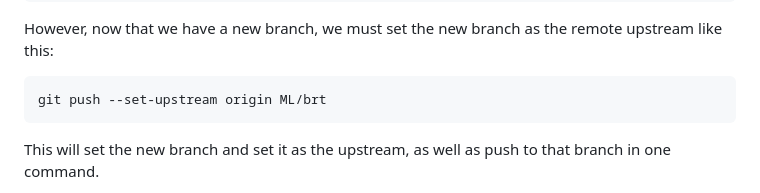
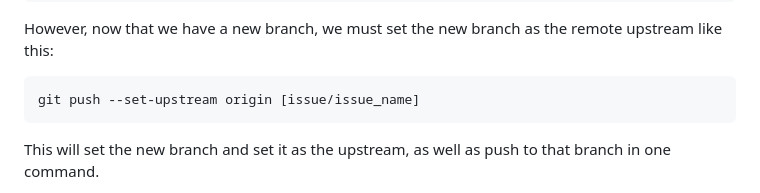
Before and after one commit to PrismaticFlame/qec_decoder_transformer, a Markdown page: README.md, the part around the change. Rendered like a GitHub page.

````diff
--- a/README.md
+++ b/README.md
@@ -126,7 +126,7 @@ git commit -m "Message"
 However, now that we have a new branch, we must set the new branch as the remote upstream like this:
 
 ```sh
-git push --set-upstream origin ML/brt
+git push --set-upstream origin [issue/issue_name]
 ```
 
 This will set the new branch and set it as the upstream, as well as push to that branch in one command.
````
